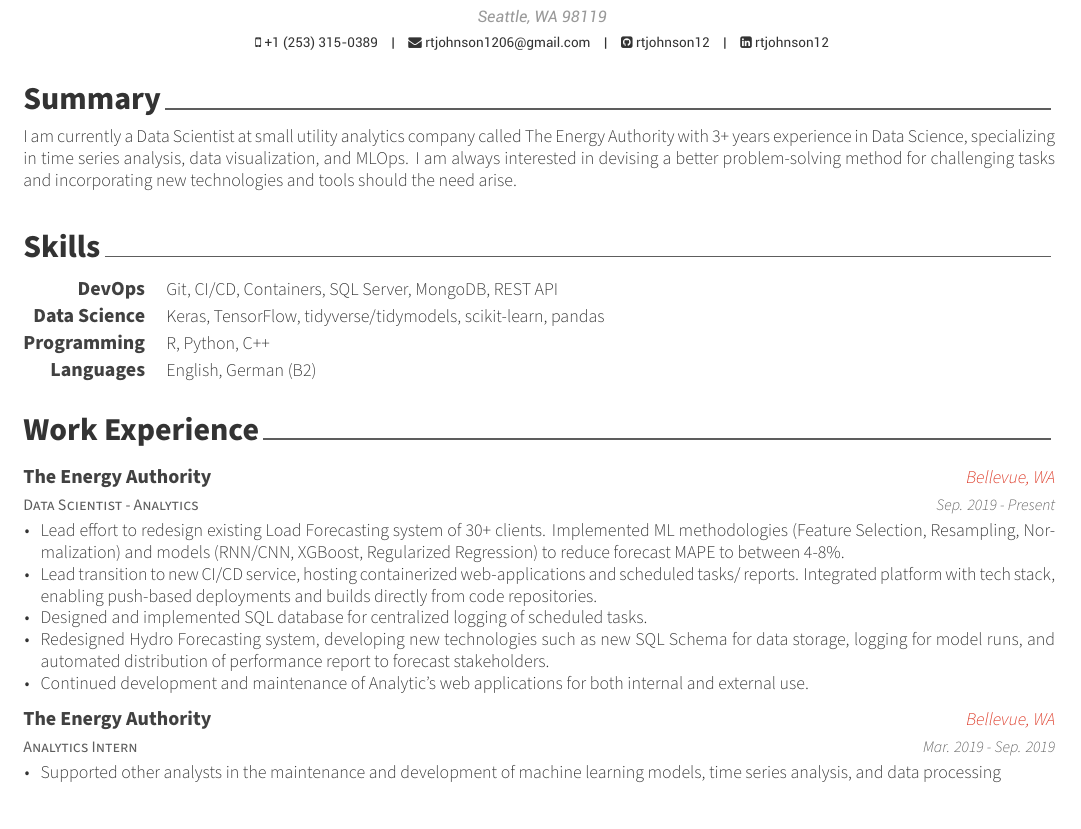
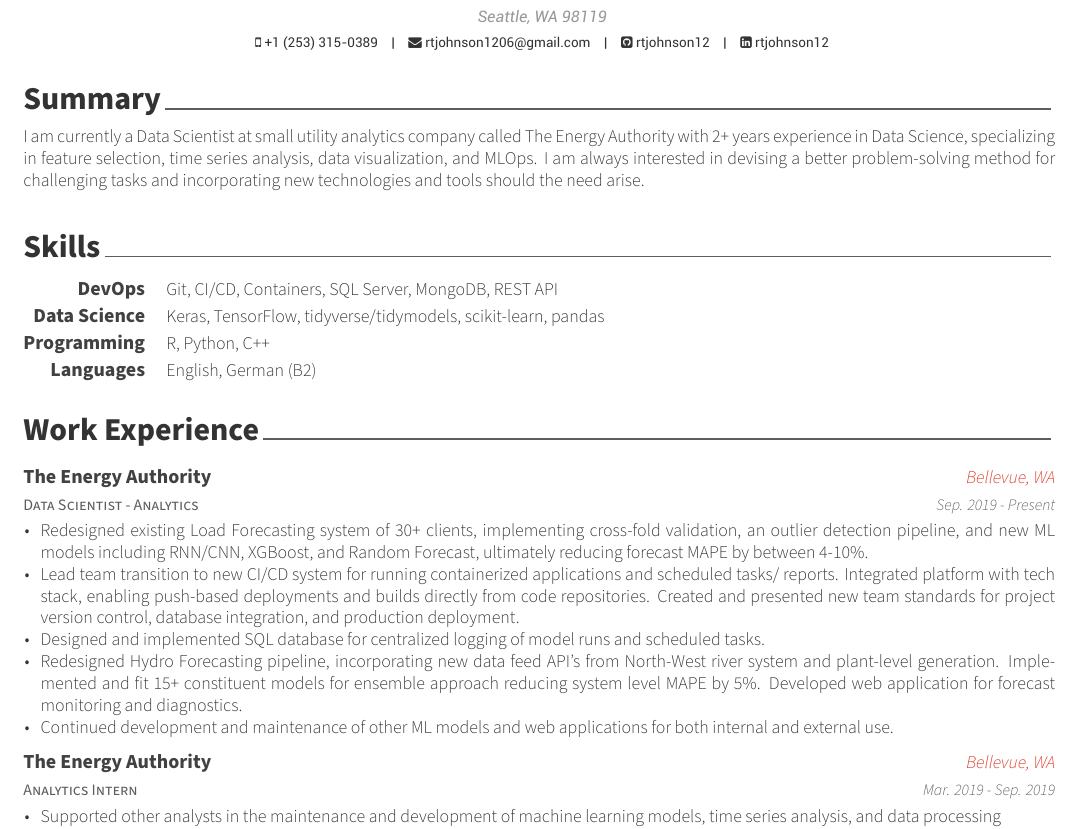
Before and after one commit to rio-sanjuan/resume, a LaTeX CV (examples/resume.tex, which reads examples/resume/experience.tex, examples/resume/summary.tex): part of the page, cut so that both start at the same text. The pictures show the PDF file examples/resume.pdf that the author committed with the source.

Commit message:
track changes

```diff
--- a/examples/resume/experience.tex
+++ b/examples/resume/experience.tex
@@ -17,11 +17,11 @@
     {Sep. 2019 - Present} % Date(s)
     {
       \begin{cvitems} % Description(s) of tasks/responsibilities
-        \item {Lead effort to redesign existing Load Forecasting system of 30+ clients. Implemented ML methodologies (Feature Selection, Resampling, Normalization) and models (RNN/CNN, XGBoost, Regularized Regression) to reduce forecast MAPE to between 4-8\%.}
-        \item {Lead transition to new CI/CD service, hosting containerized web-applications and scheduled tasks/ reports. Integrated platform with tech stack, enabling push-based deployments and builds directly from code repositories.}
-        \item {Designed and implemented SQL database for centralized logging of scheduled tasks.}
-        \item {Redesigned Hydro Forecasting system, developing new technologies such as new SQL Schema for data storage, logging for model runs, and automated distribution of performance report to forecast stakeholders.}
-        \item {Continued development and maintenance of Analytic's web applications for both internal and external use.}
+        \item {Redesigned existing Load Forecasting system of 30+ clients, implementing cross-fold validation, an outlier detection pipeline, and new ML models including RNN/CNN, XGBoost, and Random Forecast, ultimately reducing forecast MAPE by between 4-10\%.}
+        \item {Lead team transition to new CI/CD system for running containerized applications and scheduled tasks/ reports. Integrated platform with tech stack, enabling push-based deployments and builds directly from code repositories. Created and presented new team standards for project version control, database integration, and production deployment.}
+        \item {Designed and implemented SQL database for centralized logging of model runs and scheduled tasks.}
+        \item {Redesigned Hydro Forecasting pipeline, incorporating new data feed API's from North-West river system and plant-level generation. Implemented and fit 15+ constituent models for ensemble approach reducing system level MAPE by 5\%. Developed web application for forecast monitoring and diagnostics.}
+        \item {Continued development and maintenance of other ML models and web applications for both internal and external use.}
       \end{cvitems}
     }
 
--- a/examples/resume/summary.tex
+++ b/examples/resume/summary.tex
@@ -10,5 +10,5 @@
 \begin{cvparagraph}
 
 %---------------------------------------------------------
-I am currently a Data Scientist at small utility analytics company called The Energy Authority with 3+ years experience in Data Science, specializing in time series analysis, data visualization, and MLOps. I am always interested in devising a better problem-solving method for challenging tasks and incorporating new technologies and tools should the need arise.
+I am currently a Data Scientist at small utility analytics company called The Energy Authority with 2+ years experience in Data Science, specializing in feature selection, time series analysis, data visualization, and MLOps. I am always interested in devising a better problem-solving method for challenging tasks and incorporating new technologies and tools should the need arise.
 \end{cvparagraph}
```
Also changed, not shown: examples/coverletter.pdf, examples/cv.pdf, examples/resume.pdf, 4 other files.
